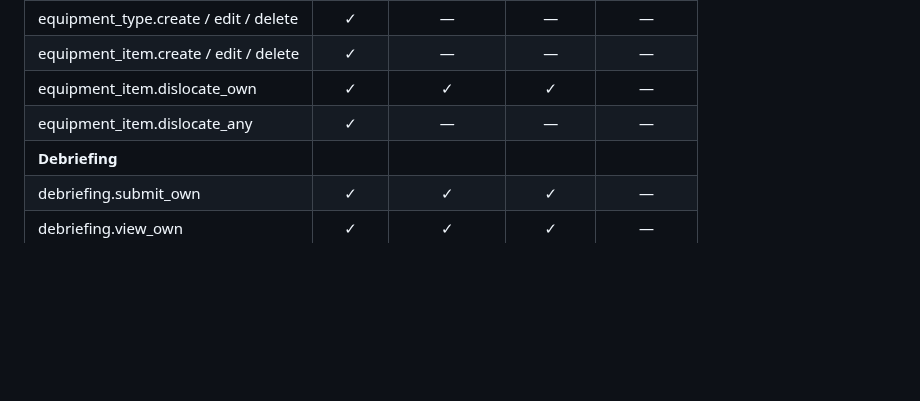
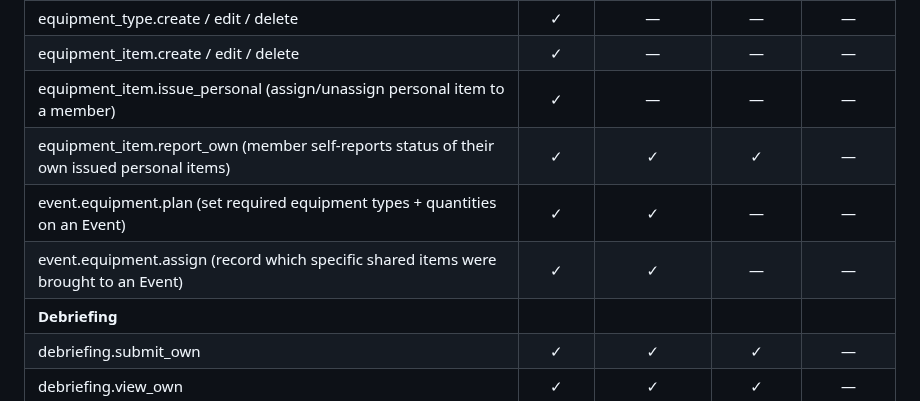
Before and after one commit to mtjchm/MedCover, a Markdown page: architecture.md, the part around the change. Rendered like a GitHub page; blank space fills up the shorter version.

Commit message:
docs: fix equipment RBAC permissions for new equipment model
- Remove old dislocate_own / dislocate_any (obsolete terminology)
- Add equipment_item.issue_personal (admin only - assign personal items)
- Add equipment_item.report_own (member self-reports personal item status)
- Add event.equipment.plan (coordinator+ - set required types/quantities)
- Add event.equipment.assign (coordinator+ - record actual items at event)

Co-authored-by: Copilot <223556219+Copilot@users.noreply.github.com>

```diff
--- a/architecture.md
+++ b/architecture.md
@@ -635,8 +635,10 @@ For example an User Account assigned to the Admin role will have all the permiss
 | equipment.view | ✓ | ✓ | ✓ | ✓ |
 | equipment_type.create / edit / delete | ✓ | — | — | — |
 | equipment_item.create / edit / delete | ✓ | — | — | — |
-| equipment_item.dislocate_own | ✓ | ✓ | ✓ | — |
-| equipment_item.dislocate_any | ✓ | — | — | — |
+| equipment_item.issue_personal (assign/unassign personal item to a member) | ✓ | — | — | — |
+| equipment_item.report_own (member self-reports status of their own issued personal items) | ✓ | ✓ | ✓ | — |
+| event.equipment.plan (set required equipment types + quantities on an Event) | ✓ | ✓ | — | — |
+| event.equipment.assign (record which specific shared items were brought to an Event) | ✓ | ✓ | — | — |
 | **Debriefing** | | | | |
 | debriefing.submit_own | ✓ | ✓ | ✓ | — |
 | debriefing.view_own | ✓ | ✓ | ✓ | — |
```
